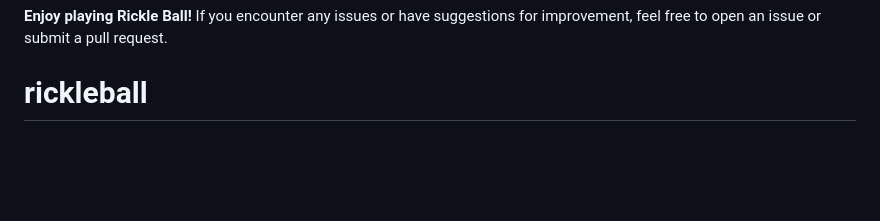
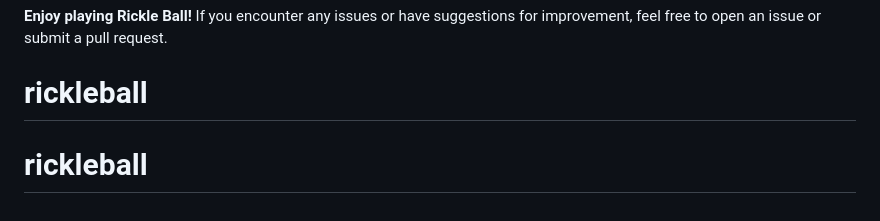
Before and after one commit to unnikrishnannambiar/rickleball, a Markdown page: README.md, the part around the change. Drawn GitHub-style; blank space fills up the shorter version.

```diff
--- a/README.md
+++ b/README.md
@@ -180,3 +180,4 @@ Distributed under the [MIT License](LICENSE). See `LICENSE` for more information
 
 **Enjoy playing Rickle Ball!** If you encounter any issues or have suggestions for improvement, feel free to open an issue or submit a pull request.
 # rickleball
+# rickleball
```
